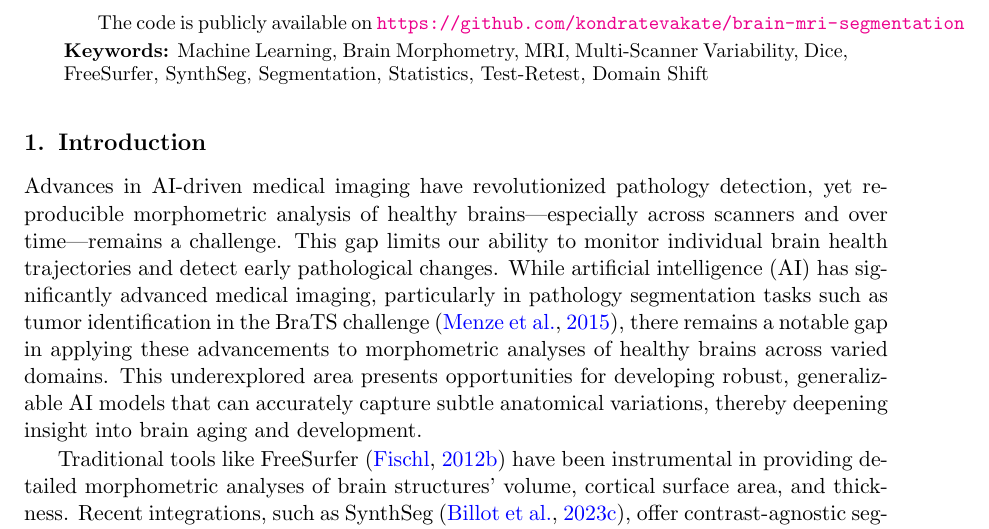
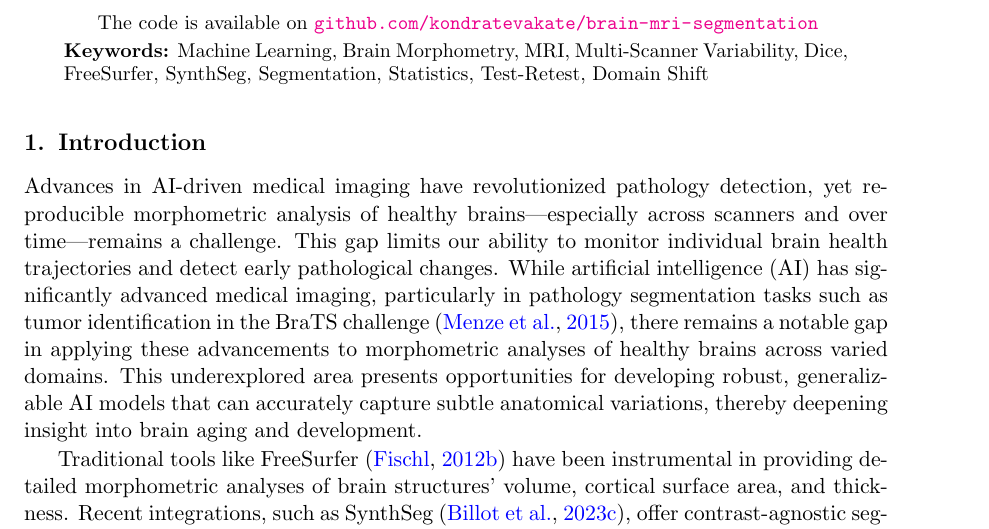
Before and after one commit to kondratevakate/brain-mri-segmentation-midl, a LaTeX document (midl-fullpaper.tex): part of page 2 of 32, cut so that both start at the same text. Compiled offline with pdfLaTeX.

Commit message:
Updates from Overleaf

```diff
--- a/midl-fullpaper.tex
+++ b/midl-fullpaper.tex
@@ -7,8 +7,8 @@
 
 \usepackage{booktabs}
 \usepackage{multirow}
-\jmlrvolume{-- nnn}
 \jmlryear{2026}
+\jmlrvolume{-- 18}
 \jmlrworkshop{Full Paper -- MIDL 2026}
 \editors{Accepted for publication at MIDL 2026}
 
@@ -76,8 +76,8 @@ Accurate and reproducible brain morphometry from structural magnetic resonance i
 
 Our results reveal up to 7--8\% variation in the volumes of small subcortical structures such as the amygdala and ventral diencephalon, even under controlled test--retest conditions. This level of noise raises a critical question: can we reliably detect subtle longitudinal changes of 5--10\% in small brain regions with volumes below 2~milliliters, given the magnitude of scanner- and site-induced morphometric variability? We further analyze how registration choices and interpolation modes contribute additional, although smaller, biases, and we show that surface-based quality filtering can remove outlier segmentations while preserving most scans and maintaining morphometric stability. This work provides a reproducible benchmark of modern FreeSurfer-based segmentation pipelines and highlights the need for harmonization and quality-control strategies to enable robust morphometry in real-world neuroimaging studies.
 
-The code is publicly available
-on~\url{https://github.com/kondratevakate/brain-mri-segmentation}
+The code is available
+on~\url{github.com/kondratevakate/brain-mri-segmentation}
 
 
 \end{abstract}
```
